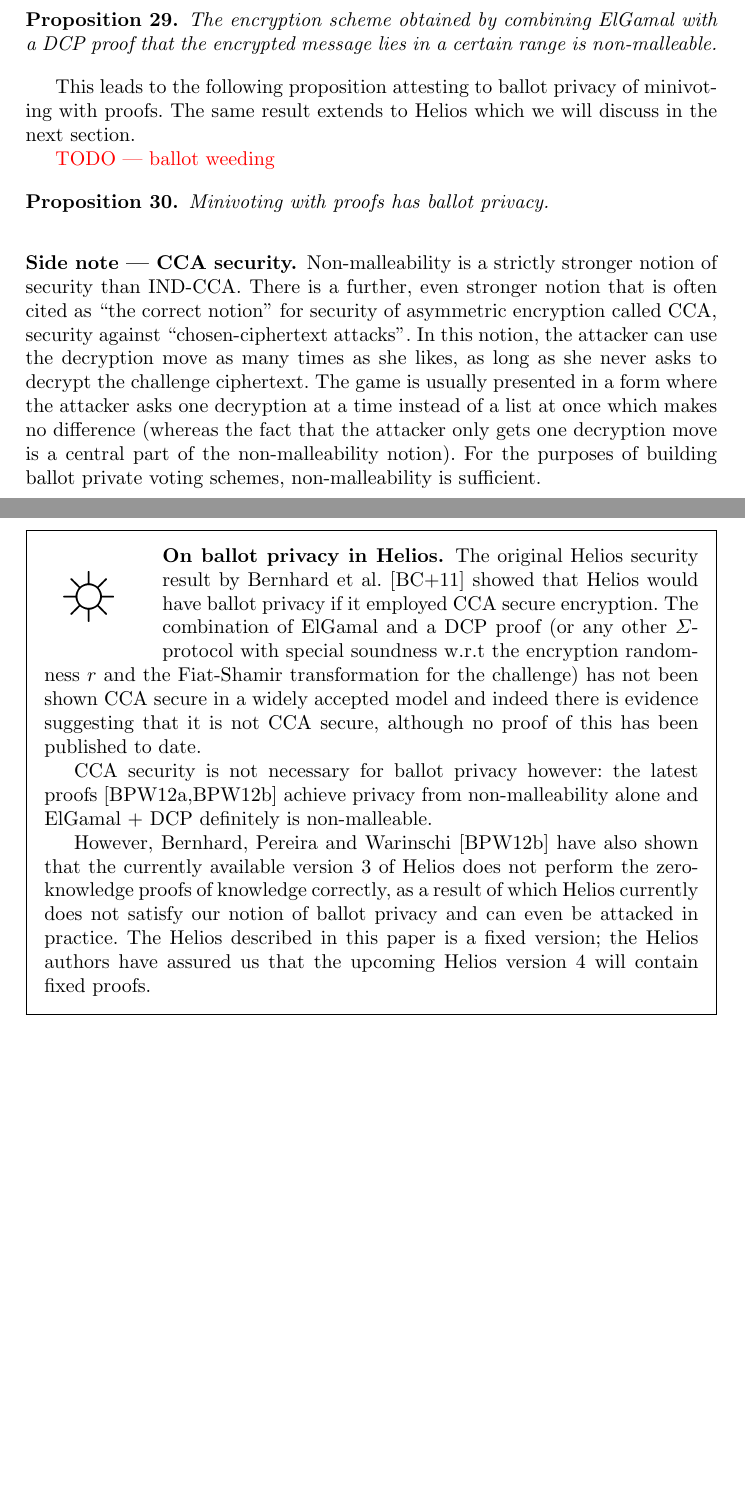
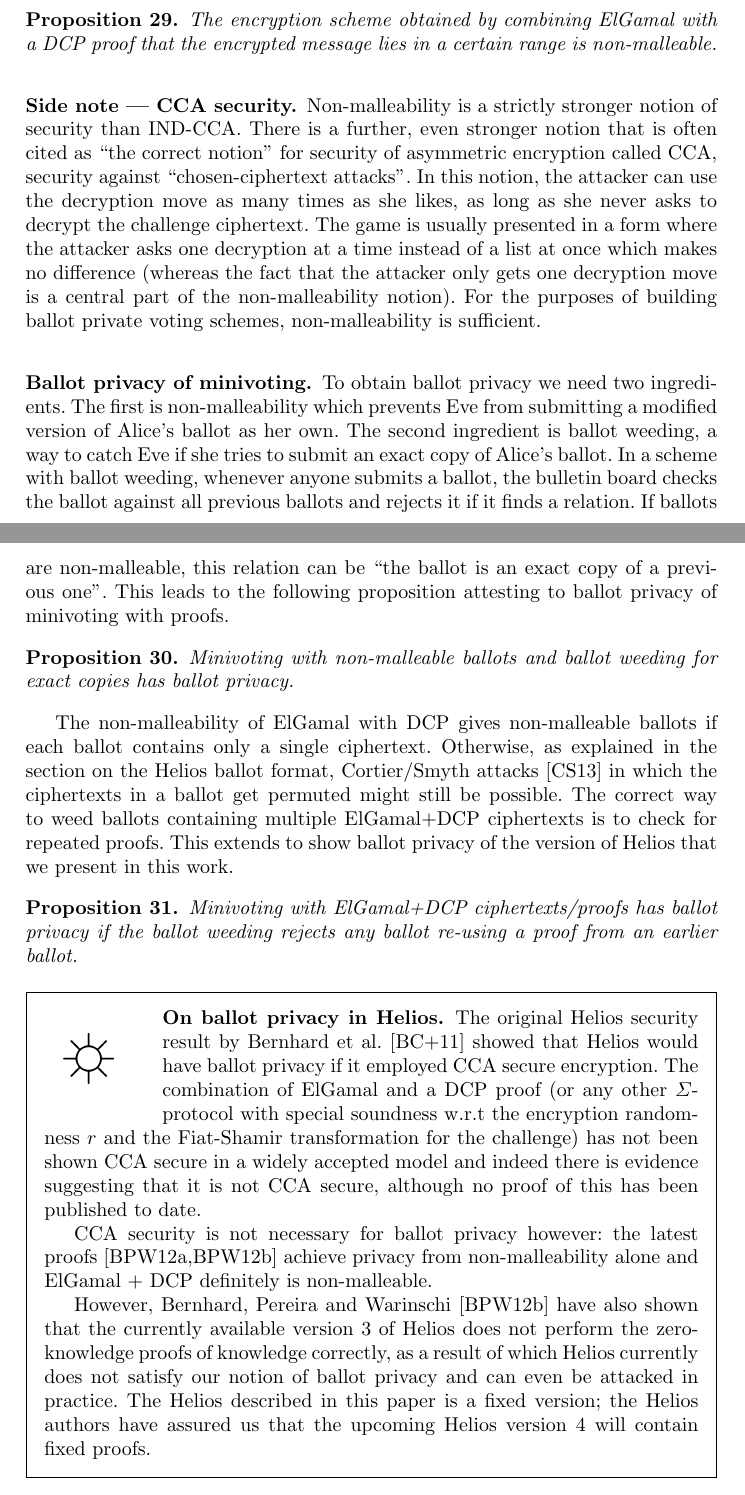
Before and after one commit to bogdanwarinschi/IntrotoVoting, a LaTeX thesis (main.tex): two parts of pages 37 and 38 of 42, joined at a grey line, cut so that both start at the same text, the shorter picture padded with empty space. Compiled offline with pdfLaTeX.

Commit message:
More on BPRIV.

```diff
--- a/main.tex
+++ b/main.tex
@@ -2069,16 +2073,6 @@ The encryption scheme obtained by combining ElGamal with a DCP proof that the
 encrypted message lies in a certain range is non-malleable.
 \end{proposition}
 
-This leads to the following proposition attesting to ballot privacy of
-minivoting with proofs. The same result extends to Helios which we will discuss
-in the next section.
-
-\textcolor{red}{TODO --- ballot weeding}
-
-\begin{proposition}
-Minivoting with proofs has ballot privacy.
-\end{proposition}
-
 \subsubsection{Side note --- CCA security.}
 Non-malleability is a strictly stronger notion of security than IND-CCA.
 There is a further, even stronger notion that is often cited as ``the correct
@@ -2090,6 +2084,36 @@ the attacker asks one decryption at a time instead of a list at once which makes
 no difference (whereas the fact that the attacker only gets one decryption move
 is a central part of the non-malleability notion). For the purposes of building
 ballot private voting schemes, non-malleability is sufficient.
+
+\subsubsection{Ballot privacy of minivoting.}
+To obtain ballot privacy we need two ingredients. The first is non-malleability
+which prevents Eve from submitting a modified version of Alice's ballot as her
+own. The second ingredient is ballot weeding, a way to catch Eve if she tries to
+submit an exact copy of Alice's ballot. In a scheme with ballot weeding,
+whenever anyone submits a ballot, the bulletin board checks the ballot against
+all previous ballots and rejects it if it finds a relation. If ballots are
+non-malleable, this relation can be ``the ballot is an exact copy of a previous
+one''.
+This leads to the following proposition attesting to ballot privacy of
+minivoting with proofs.
+
+\begin{proposition}
+Minivoting with non-malleable ballots and ballot weeding for exact copies has
+ballot privacy.
+\end{proposition}
+
+The non-malleability of ElGamal with DCP gives non-malleable ballots if each
+ballot contains only a single ciphertext. Otherwise, as explained in the section
+on the Helios ballot format, Cortier/Smyth attacks \cite{CS13} in which the
+ciphertexts in a ballot get permuted might still be possible. The correct way
+to weed ballots containing multiple ElGamal+DCP ciphertexts is to check for
+repeated proofs. This extends to show ballot privacy of the version of Helios
+that we present in this work.
+
+\begin{proposition}
+Minivoting with ElGamal+DCP ciphertexts/proofs has ballot privacy if the ballot
+weeding rejects any ballot re-using a proof from an earlier ballot.
+\end{proposition}
 
 \begin{helios}
 \subsubsection{On ballot privacy in Helios.}
```
Also changed, not shown: main.tex (16 more changed lines).
